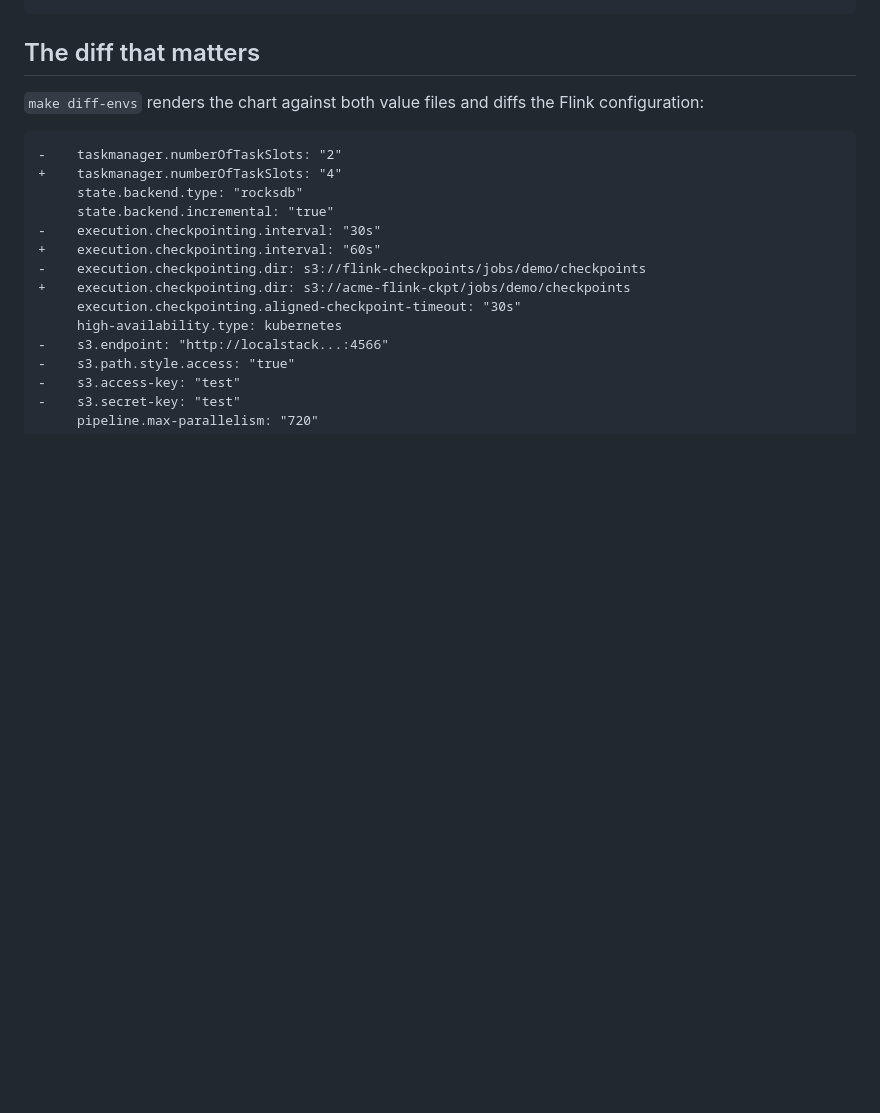
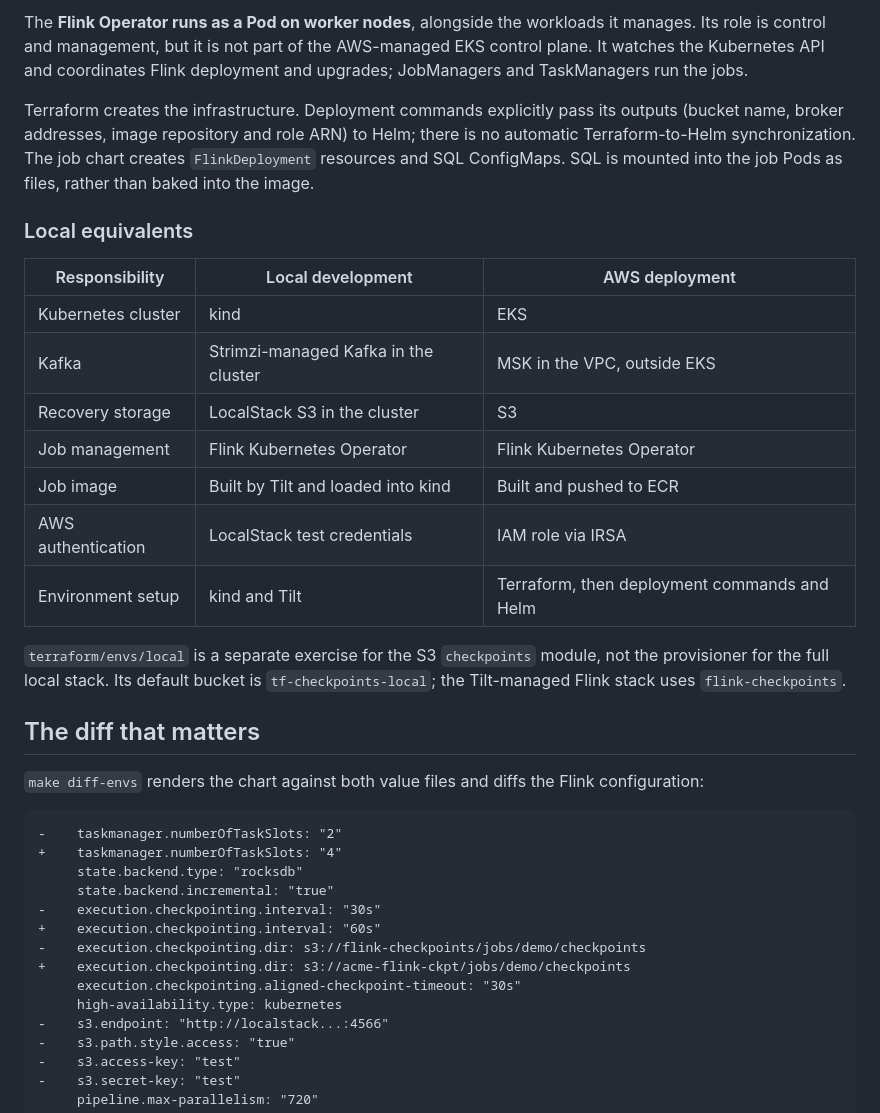
Before and after one commit to SamuelXing/flink-k8s-platform, a Markdown page: README.md, the part around one of its changes. Rendered like a GitHub page; blank space fills up the shorter version.

```diff
--- a/README.md
+++ b/README.md
@@ -19,3 +44,29 @@ belongs.
+The **Flink Operator runs as a Pod on worker nodes**, alongside the workloads
+it manages. Its role is control and management, but it is not part of the
+AWS-managed EKS control plane. It watches the Kubernetes API and coordinates
+Flink deployment and upgrades; JobManagers and TaskManagers run the jobs.
+
+Terraform creates the infrastructure. Deployment commands explicitly pass its
+outputs (bucket name, broker addresses, image repository and role ARN) to
+Helm; there is no automatic Terraform-to-Helm synchronization. The job chart
+creates `FlinkDeployment` resources and SQL ConfigMaps. SQL is mounted into
+the job Pods as files, rather than baked into the image.
+
+### Local equivalents
+
+| Responsibility | Local development | AWS deployment |
+|---|---|---|
+| Kubernetes cluster | kind | EKS |
+| Kafka | Strimzi-managed Kafka in the cluster | MSK in the VPC, outside EKS |
+| Recovery storage | LocalStack S3 in the cluster | S3 |
+| Job management | Flink Kubernetes Operator | Flink Kubernetes Operator |
+| Job image | Built by Tilt and loaded into kind | Built and pushed to ECR |
+| AWS authentication | LocalStack test credentials | IAM role via IRSA |
+| Environment setup | kind and Tilt | Terraform, then deployment commands and Helm |
+
+`terraform/envs/local` is a separate exercise for the S3 `checkpoints` module,
+not the provisioner for the full local stack. Its default bucket is
+`tf-checkpoints-local`; the Tilt-managed Flink stack uses `flink-checkpoints`.
 
 ## The diff that matters
 
```
Also changed, not shown: other parts of README.md (+33 -8 lines), docs/diagrams/aws-architecture.png (added), docs/diagrams/runtime-data-flow.png (added), 4 other files.
